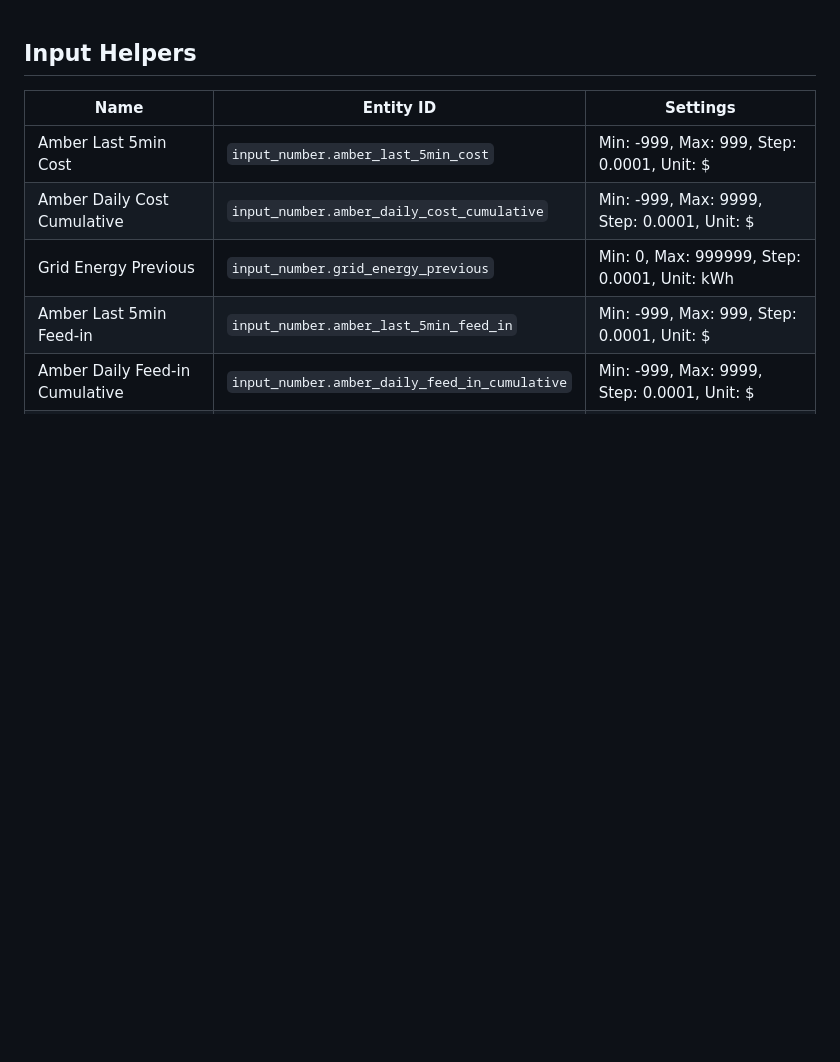
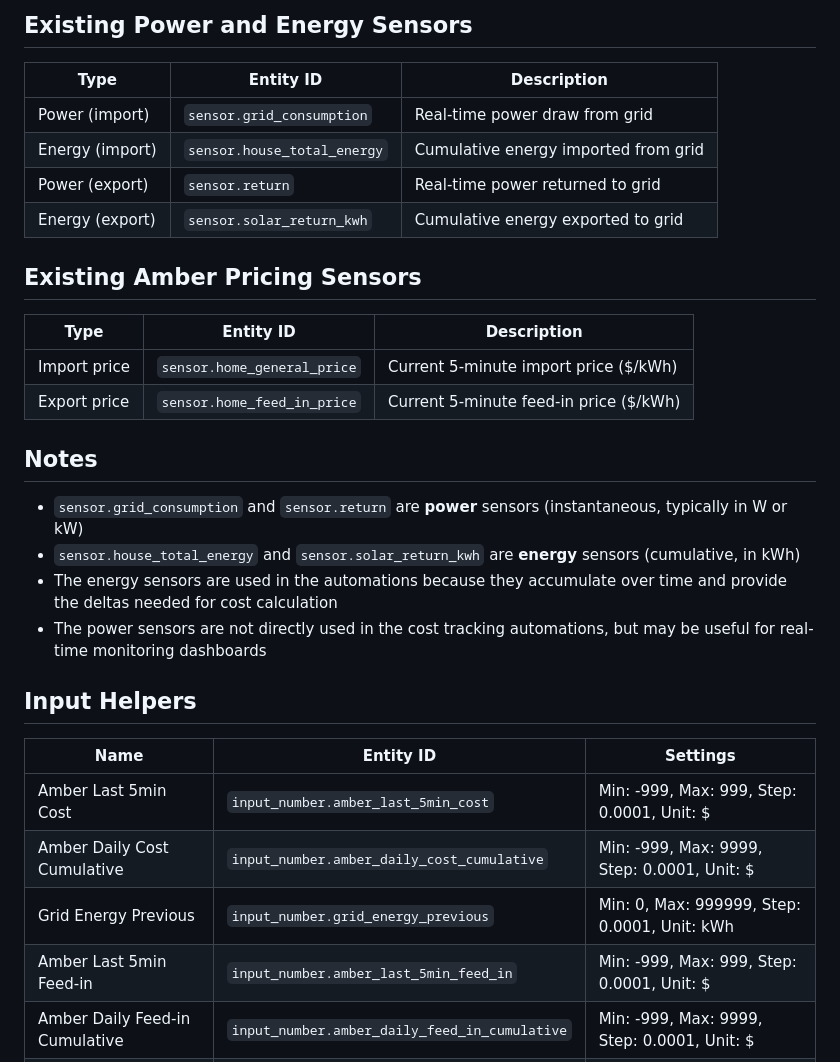
Before and after one commit to lits101/lits101.github.io, a Markdown page: amber_tracking.md, the part around the change. Rendered like a GitHub page; blank space fills up the shorter version.

```diff
--- a/amber_tracking.md
+++ b/amber_tracking.md
@@ -1,3 +1,26 @@
+## Existing Power and Energy Sensors
+
+| Type | Entity ID | Description |
+|------|-----------|-------------|
+| Power (import) | `sensor.grid_consumption` | Real-time power draw from grid |
+| Energy (import) | `sensor.house_total_energy` | Cumulative energy imported from grid |
+| Power (export) | `sensor.return` | Real-time power returned to grid |
+| Energy (export) | `sensor.solar_return_kwh` | Cumulative energy exported to grid |
+
+## Existing Amber Pricing Sensors
+
+| Type | Entity ID | Description |
+|------|-----------|-------------|
+| Import price | `sensor.home_general_price` | Current 5-minute import price ($/kWh) |
+| Export price | `sensor.home_feed_in_price` | Current 5-minute feed-in price ($/kWh) |
+
+## Notes
+
+- `sensor.grid_consumption` and `sensor.return` are **power** sensors (instantaneous, typically in W or kW)
+- `sensor.house_total_energy` and `sensor.solar_return_kwh` are **energy** sensors (cumulative, in kWh)
+- The energy sensors are used in the automations because they accumulate over time and provide the deltas needed for cost calculation
+- The power sensors are not directly used in the cost tracking automations, but may be useful for real-time monitoring dashboards
+
 ## Input Helpers
 
 | Name | Entity ID | Settings |
```
